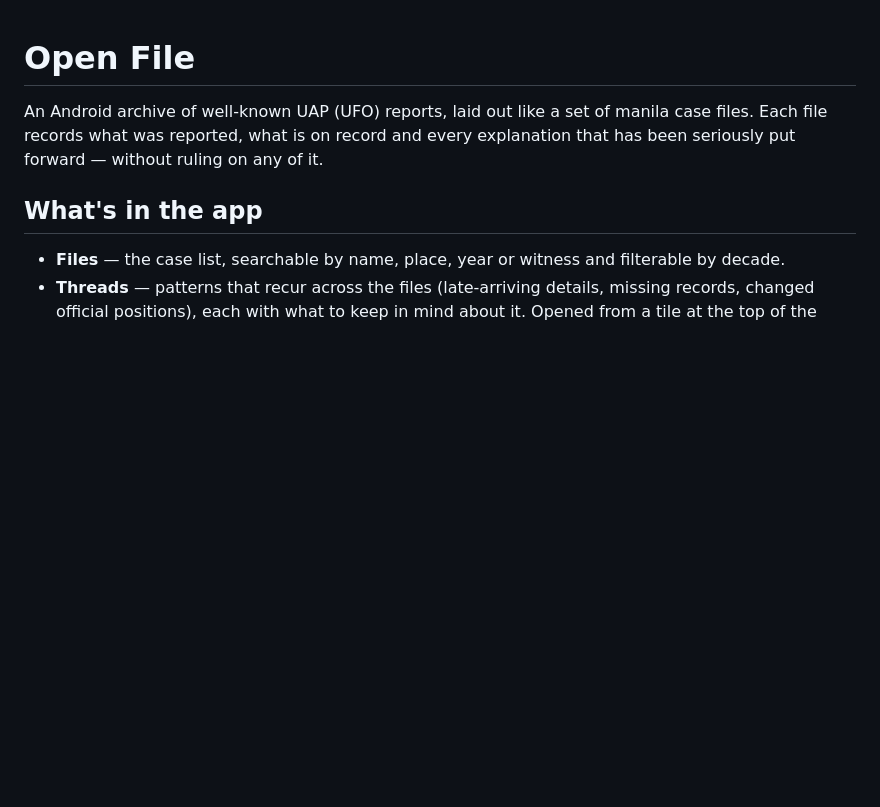
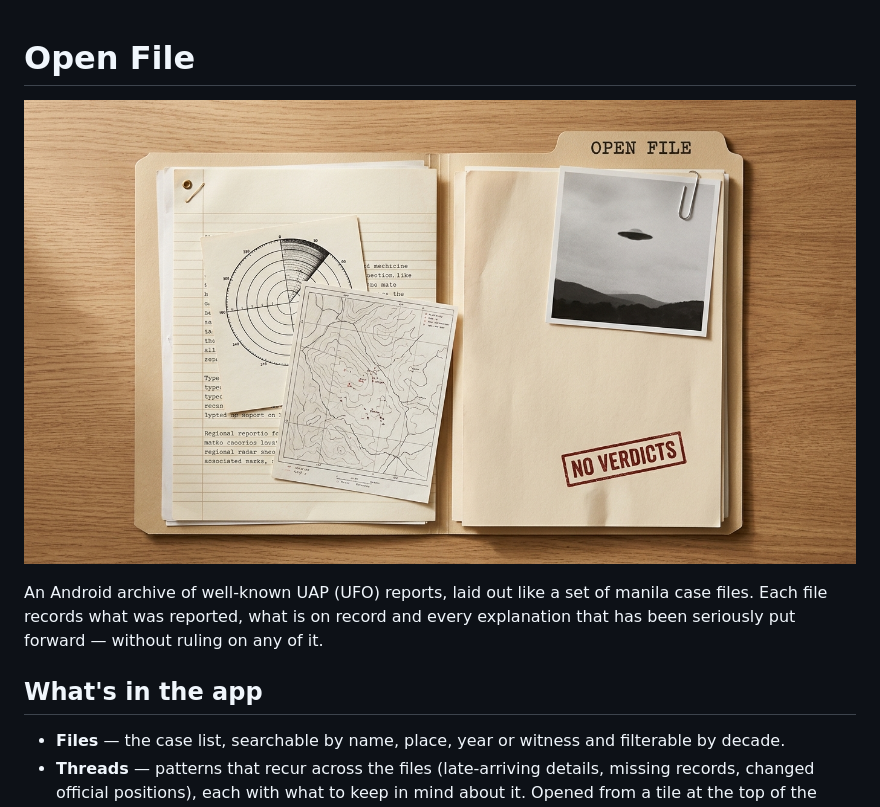
Before and after one commit to smithjustinn84-netizen/UAP, a Markdown page: README.md, the part around the change. GitHub-like rendering; pictures changed too: docs/hero.jpg (added); blank space fills up the shorter version.

Commit message:
Add hero image to README

```diff
--- a/README.md
+++ b/README.md
@@ -1,4 +1,6 @@
 # Open File
+
+![Open File — An archival Android app for UAP case files](docs/hero.jpg)
 
 An Android archive of well-known UAP (UFO) reports, laid out like a set of manila case files. Each file records
 what was reported, what is on record and every explanation that has been seriously put forward — without ruling
```
